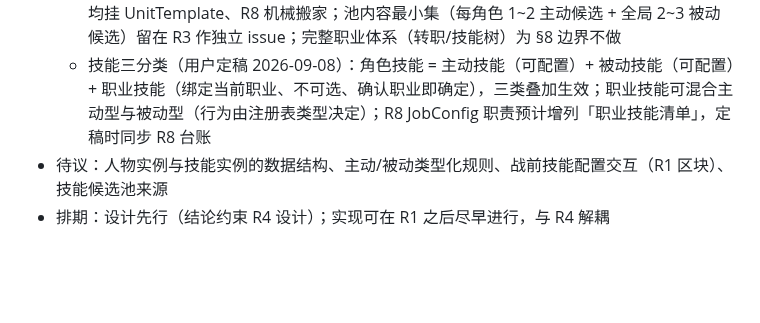
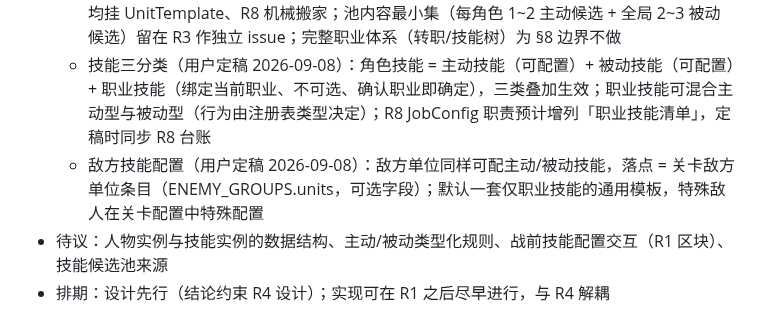
Before and after one commit to wlzhou-1987/SLG-DEMO-1, a Markdown page: docs/BACKLOG.md, the part around the change. Rendered like a GitHub page; blank space fills up the shorter version.

Commit message:
docs: R3 设计结论回填（敌方单位关卡级技能配置）

```diff
--- a/docs/BACKLOG.md
+++ b/docs/BACKLOG.md
@@ -89,6 +89,7 @@
   - 依赖 R4/R5/R2 的部分（职业配置层实体化、技能缺省权重/资源类型/装备类别）已拆至 R8
   - 职业归属维持 R8 拆分（确认 2026-09-08）：R3 走「模板即职业」过渡，候选池与职业技能均挂 UnitTemplate、R8 机械搬家；池内容最小集（每角色 1~2 主动候选 + 全局 2~3 被动候选）留在 R3 作独立 issue；完整职业体系（转职/技能树）为 §8 边界不做
   - 技能三分类（用户定稿 2026-09-08）：角色技能 = 主动技能（可配置）+ 被动技能（可配置）+ 职业技能（绑定当前职业、不可选、确认职业即确定），三类叠加生效；职业技能可混合主动型与被动型（行为由注册表类型决定）；R8 JobConfig 职责预计增列「职业技能清单」，定稿时同步 R8 台账
+  - 敌方技能配置（用户定稿 2026-09-08）：敌方单位同样可配主动/被动技能，落点 = 关卡敌方单位条目（ENEMY_GROUPS.units，可选字段）；默认一套仅职业技能的通用模板，特殊敌人在关卡配置中特殊配置
 - 待议：人物实例与技能实例的数据结构、主动/被动类型化规则、战前技能配置交互（R1 区块）、技能候选池来源
 - 排期：设计先行（结论约束 R4 设计）；实现可在 R1 之后尽早进行，与 R4 解耦
 
```
